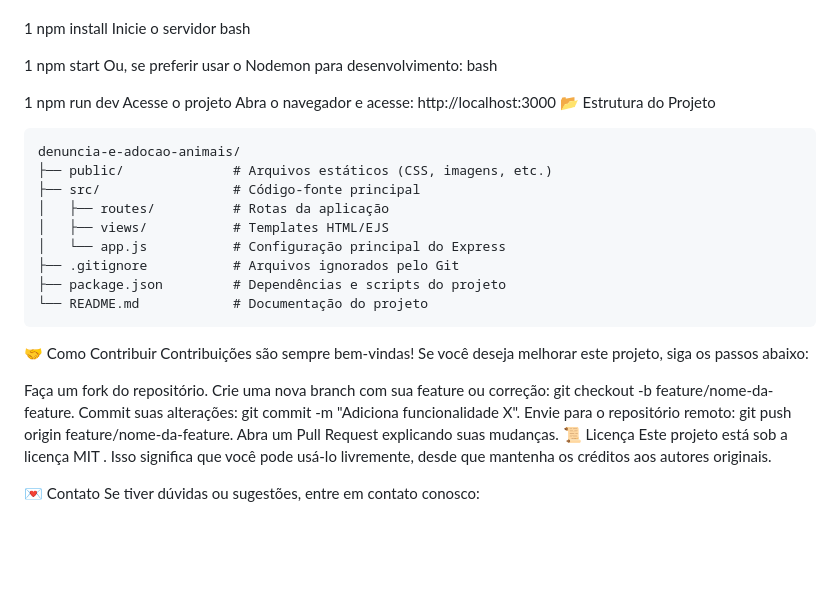
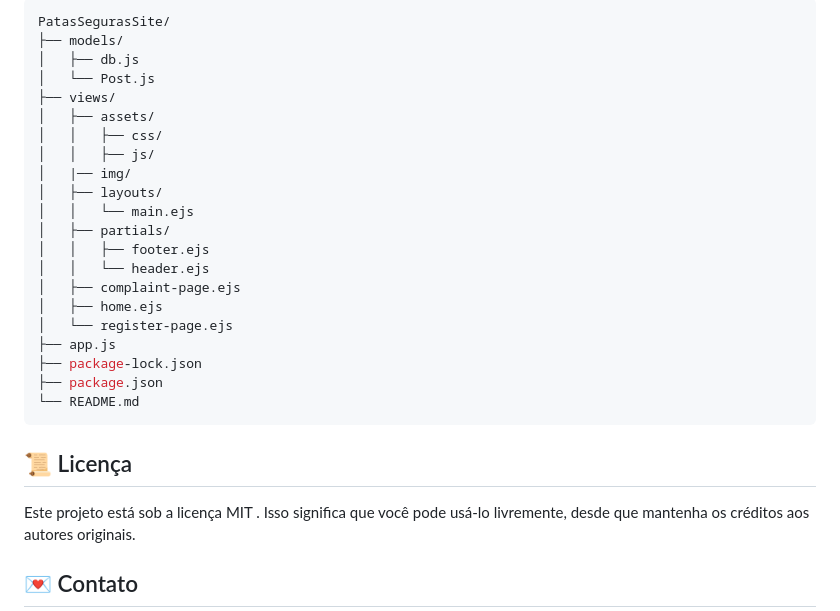
Before and after one commit to Patas-Seguras/PatasSegurasSite, a Markdown page: README.md, the part around one of its changes. Rendered like a GitHub page; blank space fills up the shorter version.

````diff
--- a/README.md
+++ b/README.md
@@ -41,44 +73,31 @@ bash
 
+```bash
+PatasSegurasSite/
+├── models/
+│   ├── db.js
+│   └── Post.js
+├── views/
+│   ├── assets/
+│   │   ├── css/
+│   │   ├── js/
+│   |── img/
+│   ├── layouts/
+│   │   └── main.ejs
+│   ├── partials/
+│   │   ├── footer.ejs
+│   │   └── header.ejs
+│   ├── complaint-page.ejs
+│   ├── home.ejs
+│   └── register-page.ejs
+├── app.js
+├── package-lock.json
+├── package.json
+└── README.md
+```
 
-1
-npm install
-Inicie o servidor
-bash
-
-
-1
-npm start
-Ou, se preferir usar o Nodemon para desenvolvimento:
-bash
-
-
-1
-npm run dev
-Acesse o projeto
-Abra o navegador e acesse: http://localhost:3000
-📂 Estrutura do Projeto
-```
-denuncia-e-adocao-animais/
-├── public/              # Arquivos estáticos (CSS, imagens, etc.)
-├── src/                 # Código-fonte principal
-│   ├── routes/          # Rotas da aplicação
-│   ├── views/           # Templates HTML/EJS
-│   └── app.js           # Configuração principal do Express
-├── .gitignore           # Arquivos ignorados pelo Git
-├── package.json         # Dependências e scripts do projeto
-└── README.md            # Documentação do projeto
-```
-🤝 Como Contribuir
-Contribuições são sempre bem-vindas! Se você deseja melhorar este projeto, siga os passos abaixo:
-
-Faça um fork do repositório.
-Crie uma nova branch com sua feature ou correção: git checkout -b feature/nome-da-feature.
-Commit suas alterações: git commit -m "Adiciona funcionalidade X".
-Envie para o repositório remoto: git push origin feature/nome-da-feature.
-Abra um Pull Request explicando suas mudanças.
-📜 Licença
+## 📜 Licença
 Este projeto está sob a licença MIT . Isso significa que você pode usá-lo livremente, desde que mantenha os créditos aos autores originais.
 
-💌 Contato
+## 💌 Contato
 Se tiver dúvidas ou sugestões, entre em contato conosco:
 
````
Also changed, not shown: other parts of README.md (+65 -32 lines).
